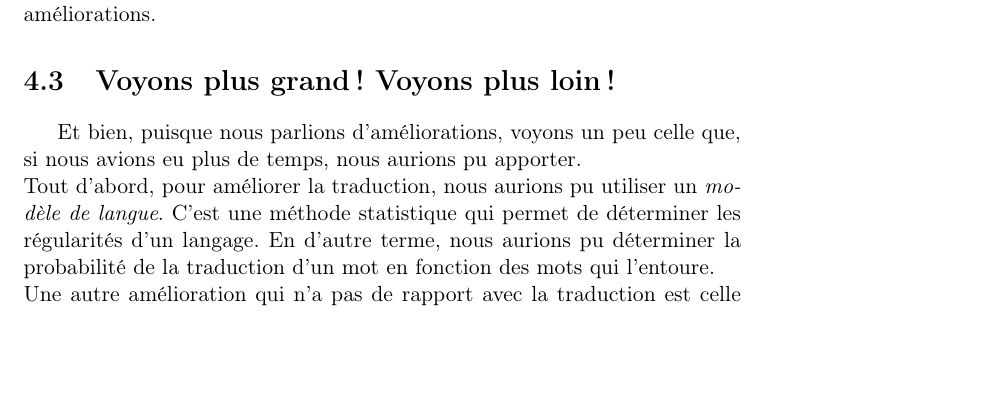
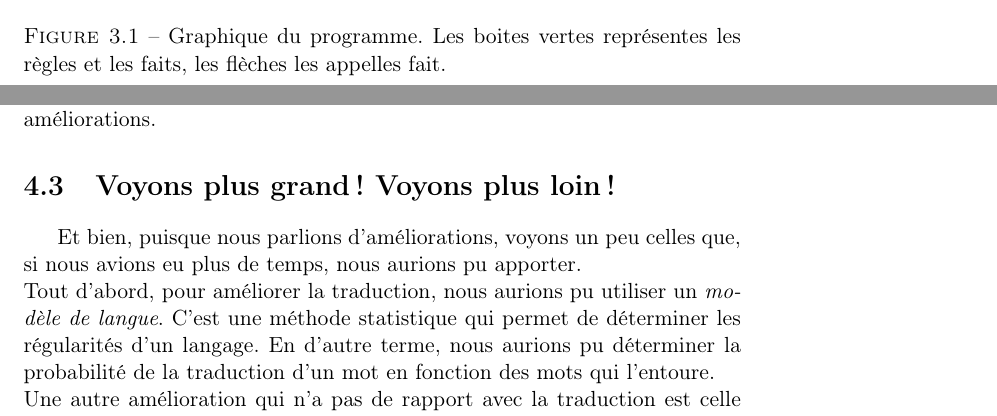
Before and after one commit to maeln/PTE, a LaTeX document (rapport-final.tex): part of page 26 of 27 before the commit and two parts of pages 24 and 26 of 27 after it, the two joined at a grey line, cut at the place of the change, the shorter picture padded with empty space. Compiled offline with pdfLaTeX.

Commit message:
final release.

```diff
--- a/rapport-final.tex
+++ b/rapport-final.tex
@@ -493,6 +493,7 @@ Cette partie va se concentrer sur l'implémentation des idées proposées dans l
 	\begin{figure}[htp]
 	\centering
 	\includegraphics[scale=0.60]{mainpl.png}
+	\caption{Graphique du programme. Les boites vertes représentes les règles et les faits, les flèches les appelles fait.}
 	\end{figure}
 
 \chapter{Conclusion}
@@ -507,7 +508,7 @@ Cette partie va se concentrer sur l'implémentation des idées proposées dans l
 	La traduction est donc encore loin d'être parfaite et nécessite encore des améliorations.
 
 	\section{Voyons plus grand ! Voyons plus loin !}
-	Et bien, puisque nous parlions d'améliorations, voyons un peu celle que, si nous avions eu plus de temps, nous aurions pu apporter.\\
+	Et bien, puisque nous parlions d'améliorations, voyons un peu celles que, si nous avions eu plus de temps, nous aurions pu apporter.\\
 	Tout d'abord, pour améliorer la traduction, nous aurions pu utiliser un {\em modèle de langue}. C'est une méthode statistique qui permet de déterminer les régularités d'un langage. En d'autre terme, nous aurions pu déterminer la probabilité de la traduction d'un mot en fonction des mots qui l'entoure.\\
 	Une autre amélioration qui n'a pas de rapport avec la traduction est celle de créer une GUI. SWI-Prolog permet d'embarquer son interpréteur dans de nombreux langages, dont Java. Nous aurions donc pu très bien imaginer une application Android\footnote{https://fr.wikipedia.org/wiki/Android} qui aurait permis à l'utilisateur de traduire simplement les SMS qu'il reçoit.
 
```
